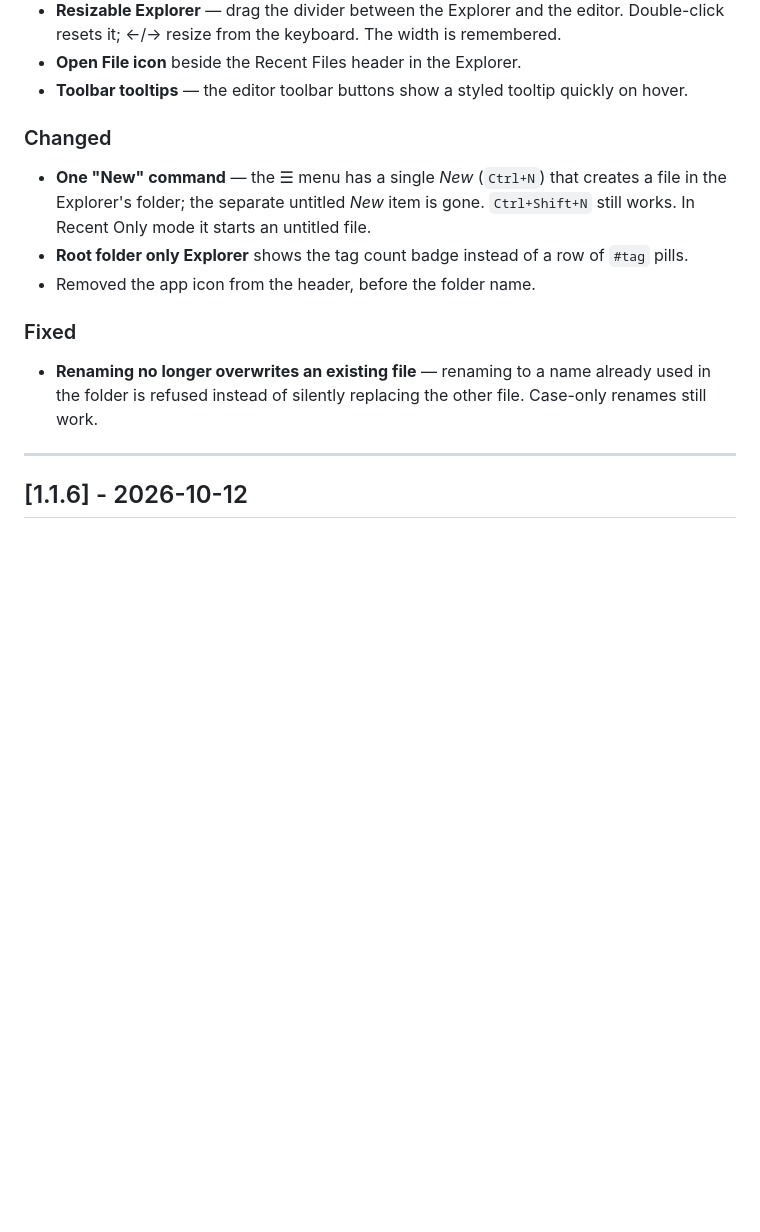
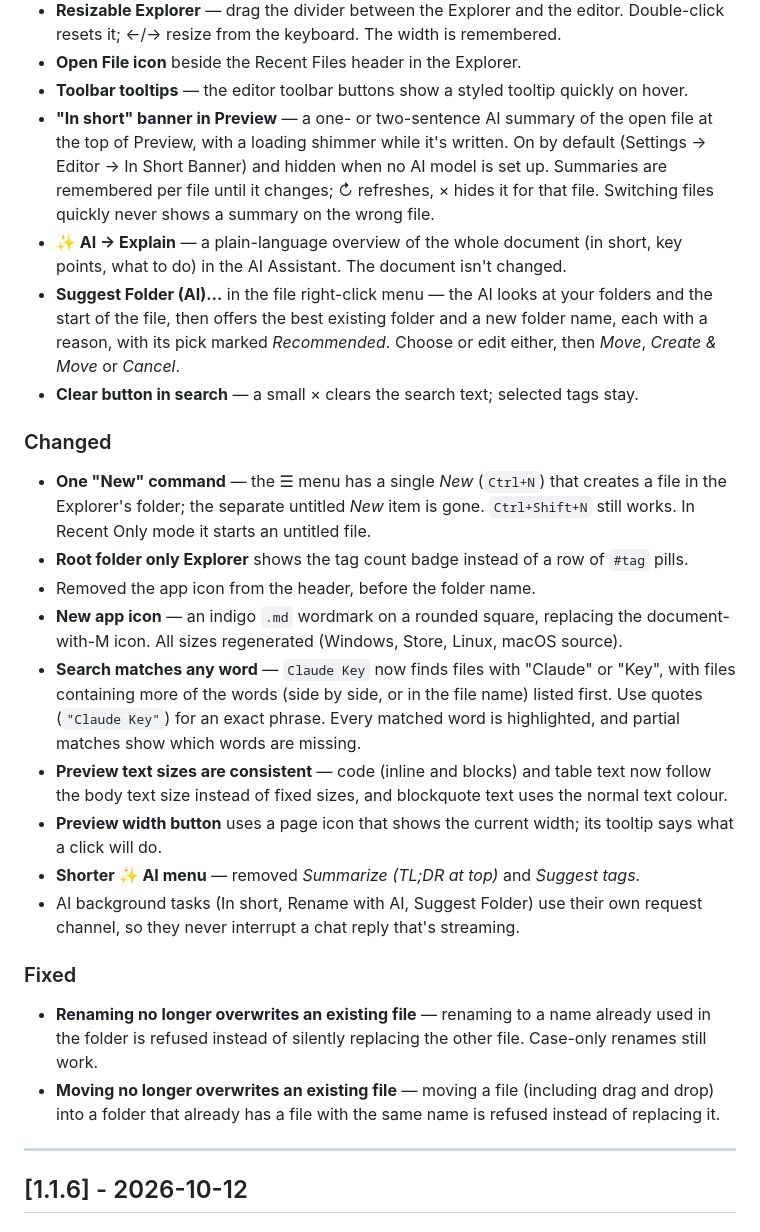
Before and after one commit to moilstack/moilstack-md, a Markdown page: CHANGELOG.md, the part around the change. GitHub-like rendering; blank space fills up the shorter version.

Commit message:
Update changelog with In Short, Explain, Suggest Folder, search and icon changes
Co-Authored-By: Claude Opus 5.5 <noreply@anthropic.com>

```diff
--- a/CHANGELOG.md
+++ b/CHANGELOG.md
@@ -21,14 +21,25 @@ All notable new features and critical fixes for MoilStack .md.
 - **Resizable Explorer** — drag the divider between the Explorer and the editor. Double-click resets it; ←/→ resize from the keyboard. The width is remembered.
 - **Open File icon** beside the Recent Files header in the Explorer.
 - **Toolbar tooltips** — the editor toolbar buttons show a styled tooltip quickly on hover.
+- **"In short" banner in Preview** — a one- or two-sentence AI summary of the open file at the top of Preview, with a loading shimmer while it's written. On by default (Settings → Editor → In Short Banner) and hidden when no AI model is set up. Summaries are remembered per file until it changes; ↻ refreshes, × hides it for that file. Switching files quickly never shows a summary on the wrong file.
+- **✨ AI → Explain** — a plain-language overview of the whole document (in short, key points, what to do) in the AI Assistant. The document isn't changed.
+- **Suggest Folder (AI)…** in the file right-click menu — the AI looks at your folders and the start of the file, then offers the best existing folder and a new folder name, each with a reason, with its pick marked *Recommended*. Choose or edit either, then *Move*, *Create & Move* or *Cancel*.
+- **Clear button in search** — a small × clears the search text; selected tags stay.
 
 ### Changed
 - **One "New" command** — the ☰ menu has a single *New* (`Ctrl+N`) that creates a file in the Explorer's folder; the separate untitled *New* item is gone. `Ctrl+Shift+N` still works. In Recent Only mode it starts an untitled file.
 - **Root folder only Explorer** shows the tag count badge instead of a row of `#tag` pills.
 - Removed the app icon from the header, before the folder name.
+- **New app icon** — an indigo `.md` wordmark on a rounded square, replacing the document-with-M icon. All sizes regenerated (Windows, Store, Linux, macOS source).
+- **Search matches any word** — `Claude Key` now finds files with "Claude" or "Key", with files containing more of the words (side by side, or in the file name) listed first. Use quotes (`"Claude Key"`) for an exact phrase. Every matched word is highlighted, and partial matches show which words are missing.
+- **Preview text sizes are consistent** — code (inline and blocks) and table text now follow the body text size instead of fixed sizes, and blockquote text uses the normal text colour.
+- **Preview width button** uses a page icon that shows the current width; its tooltip says what a click will do.
+- **Shorter ✨ AI menu** — removed *Summarize (TL;DR at top)* and *Suggest tags*.
+- AI background tasks (In short, Rename with AI, Suggest Folder) use their own request channel, so they never interrupt a chat reply that's streaming.
 
 ### Fixed
 - **Renaming no longer overwrites an existing file** — renaming to a name already used in the folder is refused instead of silently replacing the other file. Case-only renames still work.
+- **Moving no longer overwrites an existing file** — moving a file (including drag and drop) into a folder that already has a file with the same name is refused instead of replacing it.
 
 ---
 
```
